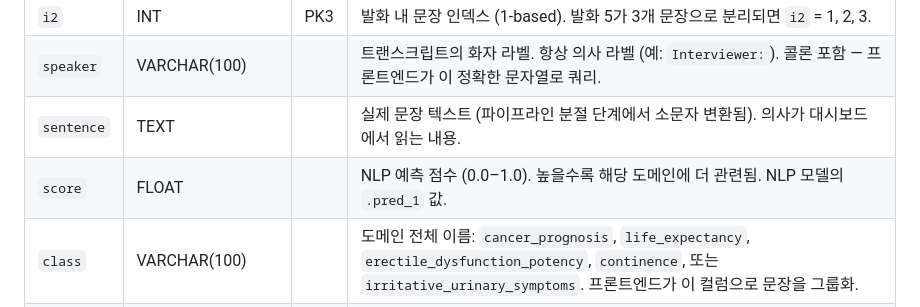
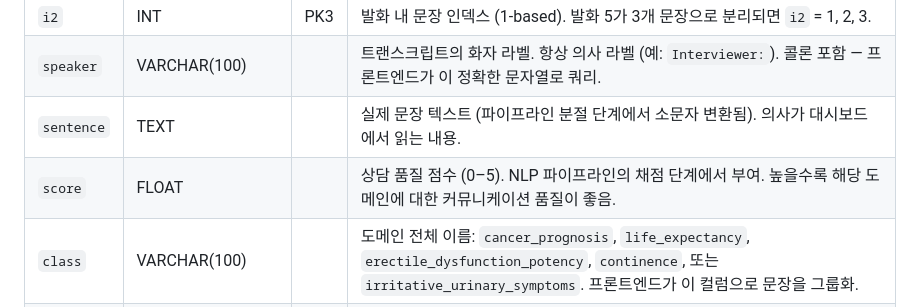
Before and after one commit to HyunjunA/Prostate_cancer_consultation, a Markdown page: dev_docs/backend_dev_docs/DATABASE_SCHEMA_GUIDE_KR.md, the part around the change. Drawn GitHub-style.

```diff
--- a/dev_docs/backend_dev_docs/DATABASE_SCHEMA_GUIDE_KR.md
+++ b/dev_docs/backend_dev_docs/DATABASE_SCHEMA_GUIDE_KR.md
@@ -71,7 +71,7 @@ erDiagram
 | `i2` | INT | PK3 | 발화 내 문장 인덱스 (1-based). 발화 5가 3개 문장으로 분리되면 `i2` = 1, 2, 3. |
 | `speaker` | VARCHAR(100) | | 트랜스크립트의 화자 라벨. 항상 의사 라벨 (예: `Interviewer:`). 콜론 포함 — 프론트엔드가 이 정확한 문자열로 쿼리. |
 | `sentence` | TEXT | | 실제 문장 텍스트 (파이프라인 분절 단계에서 소문자 변환됨). 의사가 대시보드에서 읽는 내용. |
-| `score` | FLOAT | | NLP 예측 점수 (0.0–1.0). 높을수록 해당 도메인에 더 관련됨. NLP 모델의 `.pred_1` 값. |
+| `score` | FLOAT | | 상담 품질 점수 (0–5). NLP 파이프라인의 채점 단계에서 부여. 높을수록 해당 도메인에 대한 커뮤니케이션 품질이 좋음. |
 | `class` | VARCHAR(100) | | 도메인 전체 이름: `cancer_prognosis`, `life_expectancy`, `erectile_dysfunction_potency`, `continence`, 또는 `irritative_urinary_symptoms`. 프론트엔드가 이 컬럼으로 문장을 그룹화. |
 | `time` | TIMESTAMP WITH TIME ZONE | | 레코드 생성 시각. 궤적(trajectory) 뷰에서 정렬에 사용. |
 
```
Also changed, not shown: dev_docs/backend_dev_docs/DATABASE_SCHEMA_GUIDE.md (+1 -1 lines).
